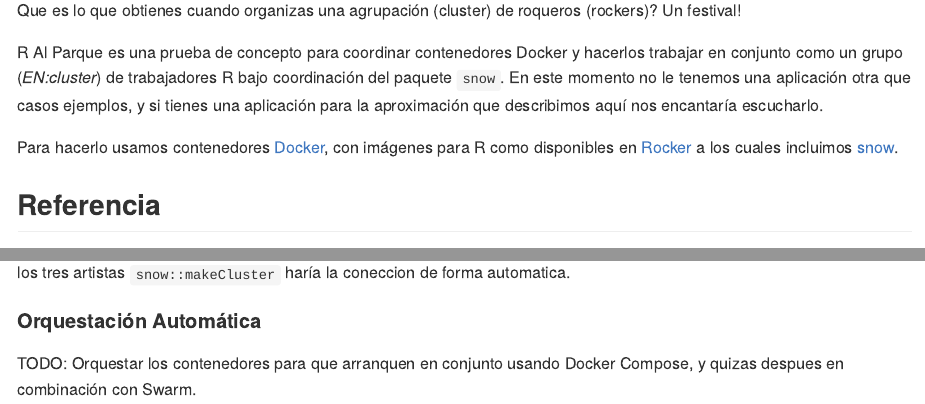
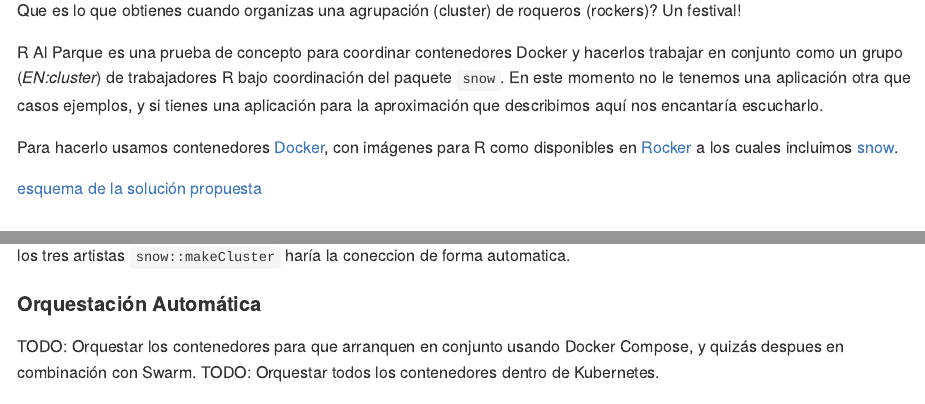
Before and after one commit to ixpantia/ralparque, an R Markdown document (README.Rmd): the page in a window 1100 px wide, from 110 px down, and a second part further down, joined at a grey line. The pictures show the output file README.md that the author committed with the source, drawn offline in the style of GitHub.

Commit message:
Cierra #4

```diff
--- a/README.Rmd
+++ b/README.Rmd
@@ -28,6 +28,8 @@ aproximación que describimos aquí nos encantaría escucharlo.
 Para hacerlo usamos contenedores [Docker](https://docker.com), con imágenes
 para R como disponibles en [Rocker](https://github.com/rocker-org/rocker) a los
 cuales incluimos [snow](https://cran.r-project.org/web/packages/snow/index.html).
+
+[esquema de la solución propuesta](esquema.png)
 
 ## Referencia
 
@@ -126,4 +128,5 @@ haría la coneccion de forma automatica.
 
 #### Orquestación Automática
 TODO: Orquestar los contenedores para que arranquen en conjunto usando Docker
-Compose, y quizas despues en combinación con Swarm.
+Compose, y quizás despues en combinación con Swarm.
+TODO: Orquestar todos los contenedores dentro de Kubernetes.
```
Also changed, not shown: README.md, esquema.png (added).
